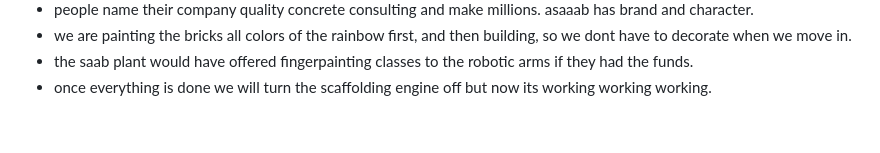
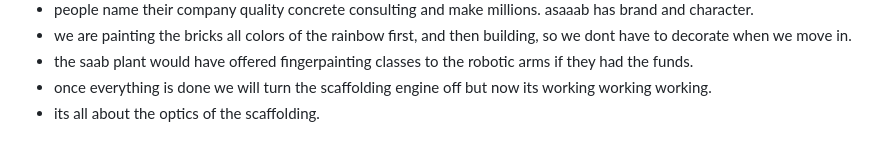
Before and after one commit to asaaab/asaaab.com, a Markdown page: docs/inspo.md, the part around the change. GitHub-like rendering.

Commit message:
Inspo: optics of the scaffolding
Co-Authored-By: Claude Opus 5.5 <noreply@anthropic.com>
Claude-Session: https://claude.ai/code/session_014snDD4yHJ3WQzCgRNZ353g

```diff
--- a/docs/inspo.md
+++ b/docs/inspo.md
@@ -68,3 +68,4 @@
 - we are painting the bricks all colors of the rainbow first, and then building, so we dont have to decorate when we move in.
 - the saab plant would have offered fingerpainting classes to the robotic arms if they had the funds.
 - once everything is done we will turn the scaffolding engine off but now its working working working.
+- its all about the optics of the scaffolding.
```
